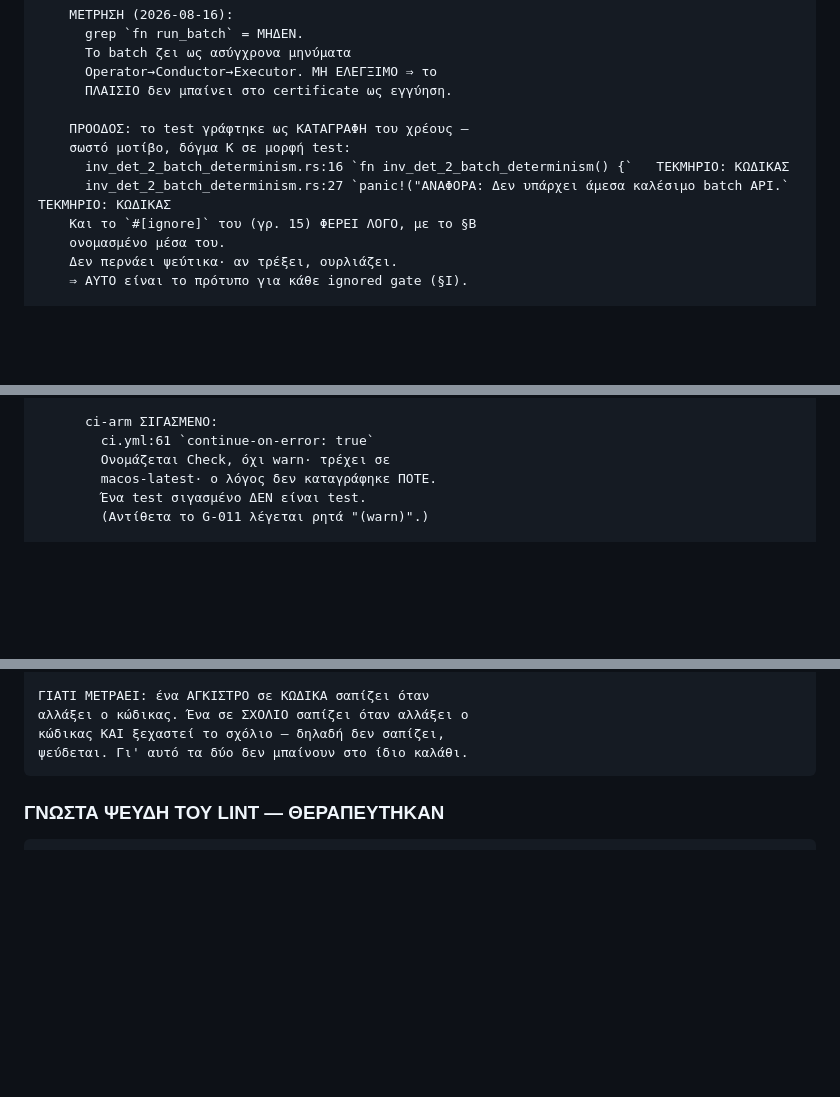
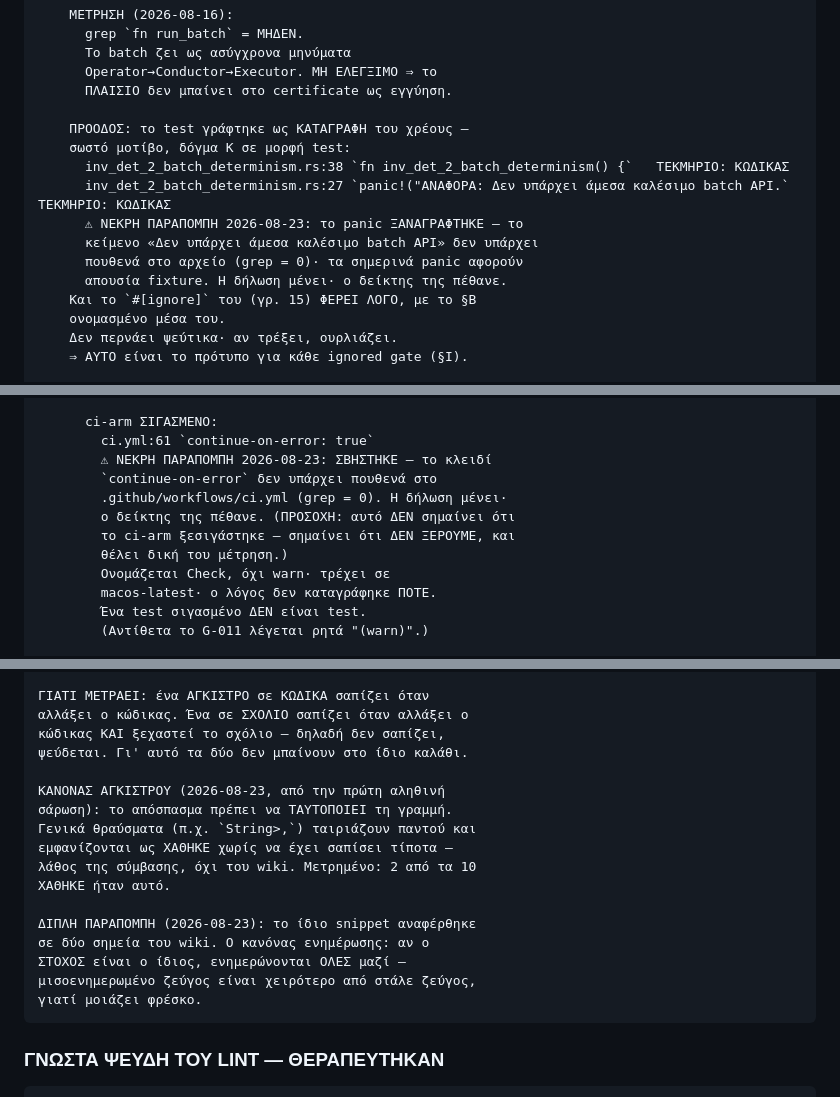
Before and after one commit to Aidevkon/AUDAL, a Markdown page: northstar-v2.md, 3 parts joined by grey strips. Drawn GitHub-style; blank space fills up the shorter version.

````diff
--- a/northstar-v2.md
+++ b/northstar-v2.md
@@ -785,8 +785,12 @@ W17 bloat νεκρός μετρημένα (ratio 0.30). INV-DET-1 golden: 99791c
 
     ΠΡΟΟΔΟΣ: το test γράφτηκε ως ΚΑΤΑΓΡΑΦΗ του χρέους —
     σωστό μοτίβο, δόγμα Κ σε μορφή test:
-      inv_det_2_batch_determinism.rs:16 `fn inv_det_2_batch_determinism() {`   ΤΕΚΜΗΡΙΟ: ΚΩΔΙΚΑΣ
+      inv_det_2_batch_determinism.rs:38 `fn inv_det_2_batch_determinism() {`   ΤΕΚΜΗΡΙΟ: ΚΩΔΙΚΑΣ
       inv_det_2_batch_determinism.rs:27 `panic!("ΑΝΑΦΟΡΑ: Δεν υπάρχει άμεσα καλέσιμο batch API.`   ΤΕΚΜΗΡΙΟ: ΚΩΔΙΚΑΣ
+      ⚠ ΝΕΚΡΗ ΠΑΡΑΠΟΜΠΗ 2026-08-23: το panic ΞΑΝΑΓΡΑΦΤΗΚΕ — το
+      κείμενο «Δεν υπάρχει άμεσα καλέσιμο batch API» δεν υπάρχει
+      πουθενά στο αρχείο (grep = 0)· τα σημερινά panic αφορούν
+      απουσία fixture. Η δήλωση μένει· ο δείκτης της πέθανε.
     Και το `#[ignore]` του (γρ. 15) ΦΕΡΕΙ ΛΟΓΟ, με το §Β
     ονομασμένο μέσα του.
     Δεν περνάει ψεύτικα· αν τρέξει, ουρλιάζει.
@@ -977,6 +981,12 @@ W17 bloat νεκρός μετρημένα (ratio 0.30). INV-DET-1 golden: 99791c
 
       ci-arm ΣΙΓΑΣΜΕΝΟ:
         ci.yml:61 `continue-on-error: true`
+        ⚠ ΝΕΚΡΗ ΠΑΡΑΠΟΜΠΗ 2026-08-23: ΣΒΗΣΤΗΚΕ — το κλειδί
+        `continue-on-error` δεν υπάρχει πουθενά στο
+        .github/workflows/ci.yml (grep = 0). Η δήλωση μένει·
+        ο δείκτης της πέθανε. (ΠΡΟΣΟΧΗ: αυτό ΔΕΝ σημαίνει ότι
+        το ci-arm ξεσιγάστηκε — σημαίνει ότι ΔΕΝ ΞΕΡΟΥΜΕ, και
+        θέλει δική του μέτρηση.)
         Ονομάζεται Check, όχι warn· τρέχει σε
         macos-latest· ο λόγος δεν καταγράφηκε ΠΟΤΕ.
         Ένα test σιγασμένο ΔΕΝ είναι test.
@@ -1306,6 +1316,19 @@ W17 bloat νεκρός μετρημένα (ratio 0.30). INV-DET-1 golden: 99791c
 αλλάξει ο κώδικας. Ένα σε ΣΧΟΛΙΟ σαπίζει όταν αλλάξει ο
 κώδικας ΚΑΙ ξεχαστεί το σχόλιο — δηλαδή δεν σαπίζει,
 ψεύδεται. Γι' αυτό τα δύο δεν μπαίνουν στο ίδιο καλάθι.
+
+ΚΑΝΟΝΑΣ ΑΓΚΙΣΤΡΟΥ (2026-08-23, από την πρώτη αληθινή
+σάρωση): το απόσπασμα πρέπει να ΤΑΥΤΟΠΟΙΕΙ τη γραμμή.
+Γενικά θραύσματα (π.χ. `String>,`) ταιριάζουν παντού και
+εμφανίζονται ως ΧΑΘΗΚΕ χωρίς να έχει σαπίσει τίποτα —
+λάθος της σύμβασης, όχι του wiki. Μετρημένο: 2 από τα 10
+ΧΑΘΗΚΕ ήταν αυτό.
+
+ΔΙΠΛΗ ΠΑΡΑΠΟΜΠΗ (2026-08-23): το ίδιο snippet αναφέρθηκε
+σε δύο σημεία του wiki. Ο κανόνας ενημέρωσης: αν ο
+ΣΤΟΧΟΣ είναι ο ίδιος, ενημερώνονται ΟΛΕΣ μαζί —
+μισοενημερωμένο ζεύγος είναι χειρότερο από στάλε ζεύγος,
+γιατί μοιάζει φρέσκο.
 ```
 
 ### ΓΝΩΣΤΑ ΨΕΥΔΗ ΤΟΥ LINT — ΘΕΡΑΠΕΥΤΗΚΑΝ
````
Also changed, not shown: other parts of northstar-v2.md (+9 -5 lines), docs/certificate-schema-v0.md (+48 -6 lines).
